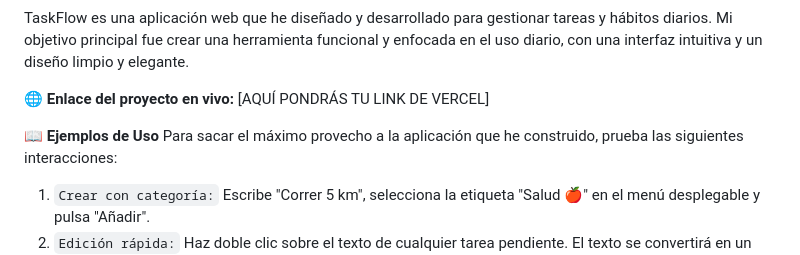
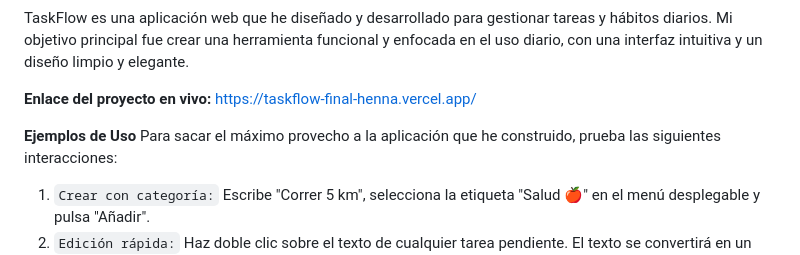
Before and after one commit to joshepmozo-cell/taskflow-final, a Markdown page: README.md, the part around one of its changes. Drawn GitHub-style.

```diff
--- a/README.md
+++ b/README.md
@@ -4,10 +4,10 @@
 
 TaskFlow es una aplicación web que he diseñado y desarrollado para gestionar tareas y hábitos diarios. Mi objetivo principal fue crear una herramienta funcional y enfocada en el uso diario, con una interfaz intuitiva y un diseño limpio y elegante.
 
-🌐 **Enlace del proyecto en vivo:** [AQUÍ PONDRÁS TU LINK DE VERCEL]
+**Enlace del proyecto en vivo:** https://taskflow-final-henna.vercel.app/
 
 
-**📖 Ejemplos de Uso**
+**Ejemplos de Uso**
 Para sacar el máximo provecho a la aplicación que he construido, prueba las siguientes interacciones:
 1. ``Crear con categoría:`` Escribe "Correr 5 km", selecciona la etiqueta "Salud 🍎" en el menú desplegable y pulsa "Añadir".
 2. ``Edición rápida:`` Haz doble clic sobre el texto de cualquier tarea pendiente. El texto se convertirá en un input; modifícalo y presiona *Enter* para guardar.
```
Also changed, not shown: other parts of README.md (+2 -2 lines).
